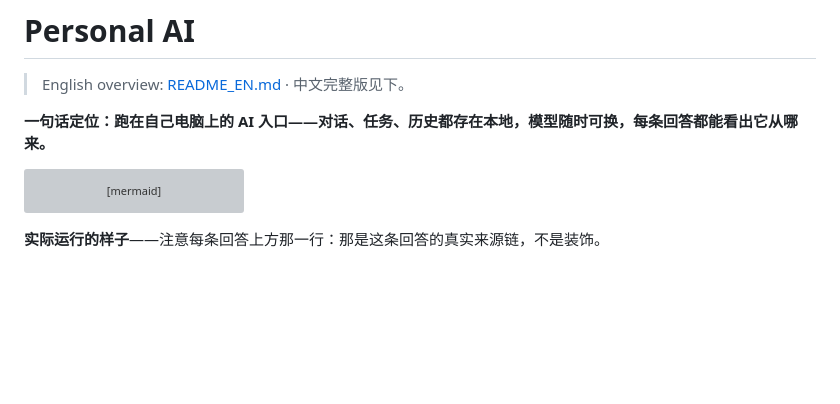
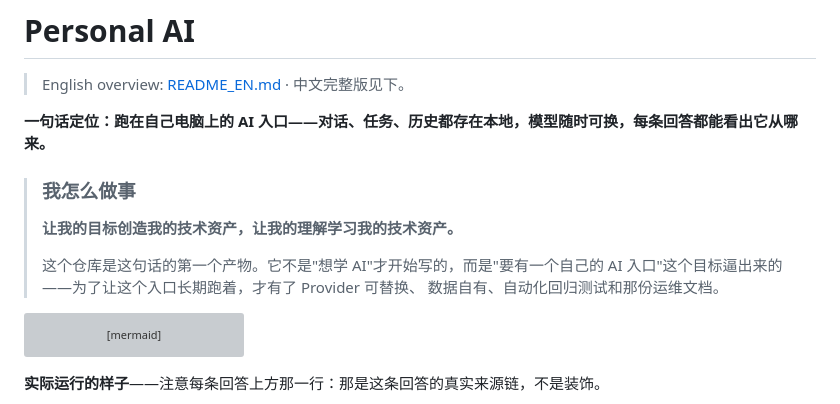
Before and after one commit to gangrenboqe/personal-ai, a Markdown page: README.md, the part around the change. GitHub-like rendering; blank space fills up the shorter version; grey boxes are pictures that could not be loaded.

Commit message:
docs: README 加『我怎么做事』一段（设计者原话：让目标创造技术资产，让理解学习技术资产）

````diff
--- a/README.md
+++ b/README.md
@@ -3,6 +3,14 @@
 > English overview: [README_EN.md](README_EN.md) · 中文完整版见下。
 
 **一句话定位：跑在自己电脑上的 AI 入口——对话、任务、历史都存在本地，模型随时可换，每条回答都能看出它从哪来。**
+
+> ### 我怎么做事
+>
+> **让我的目标创造我的技术资产，让我的理解学习我的技术资产。**
+>
+> 这个仓库是这句话的第一个产物。它不是"想学 AI"才开始写的，而是"要有一个自己的
+> AI 入口"这个目标逼出来的——为了让这个入口长期跑着，才有了 Provider 可替换、
+> 数据自有、自动化回归测试和那份运维文档。
 
 ```mermaid
 flowchart LR
````
